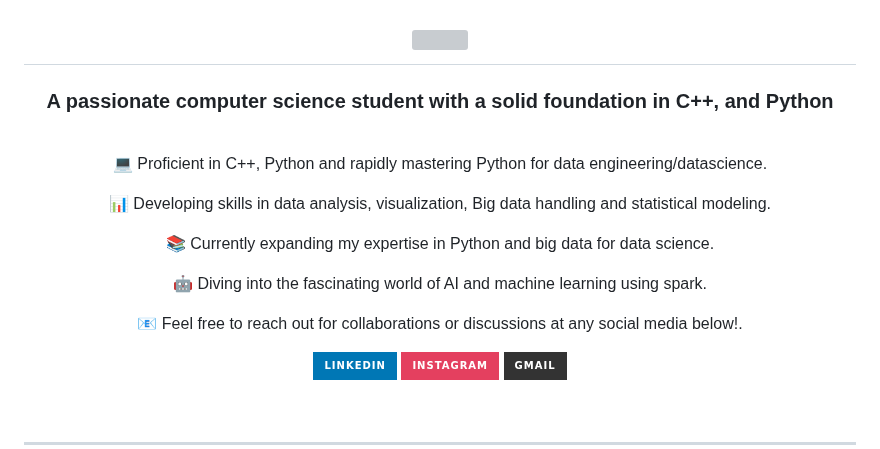
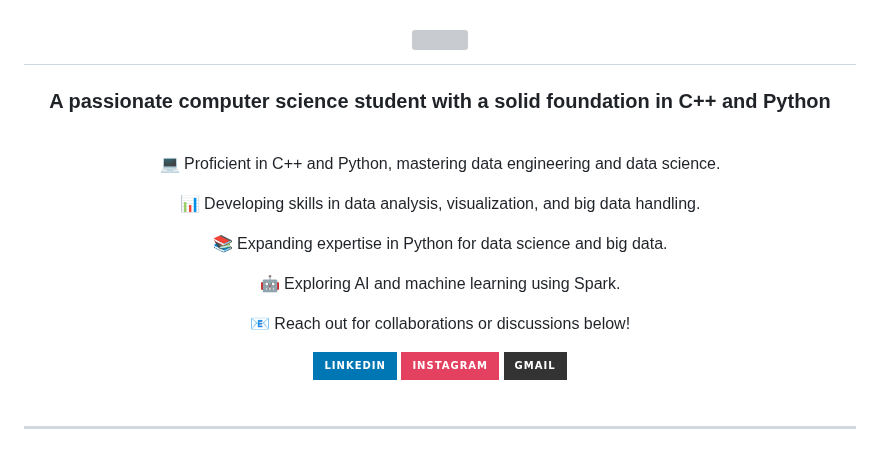
Before and after one commit to c2-tlhah/c2-tlhah, a Markdown page: README.md, the part around one of its changes. Drawn GitHub-style; badges without logos; grey boxes are pictures that could not be loaded.

```diff
--- a/README.md
+++ b/README.md
@@ -2,21 +2,21 @@
     <img src="https://readme-typing-svg.herokuapp.com/?font=Righteous&size=35&center=true&vCenter=true&width=500&height=70&duration=4000&lines=Hi+There!+👋;+I'm+Muhammad+Talha+Ramzan!;" />
 </h1>
 
-<h3 align="center">A passionate computer science student with a solid foundation in C++, and Python</h3>
+<h3 align="center">A passionate computer science student with a solid foundation in C++ and Python</h3>
 
 <br/>
 
 <div align="center">
 
-💻 Proficient in C++, Python and rapidly mastering Python for data engineering/datascience.
+💻 Proficient in C++ and Python, mastering data engineering and data science.
 
-📊 Developing skills in data analysis, visualization, Big data handling and statistical modeling.
+📊 Developing skills in data analysis, visualization, and big data handling.
 
-📚 Currently expanding my expertise in Python and big data for data science.
+📚 Expanding expertise in Python for data science and big data.
 
-🤖 Diving into the fascinating world of AI and machine learning using spark.
+🤖 Exploring AI and machine learning using Spark.
 
-📧 Feel free to reach out for collaborations or discussions at any social media below!</a>.
+📧 Reach out for collaborations or discussions below!
 
 </div>
 
```
Also changed, not shown: other parts of README.md (+11 -27 lines).
